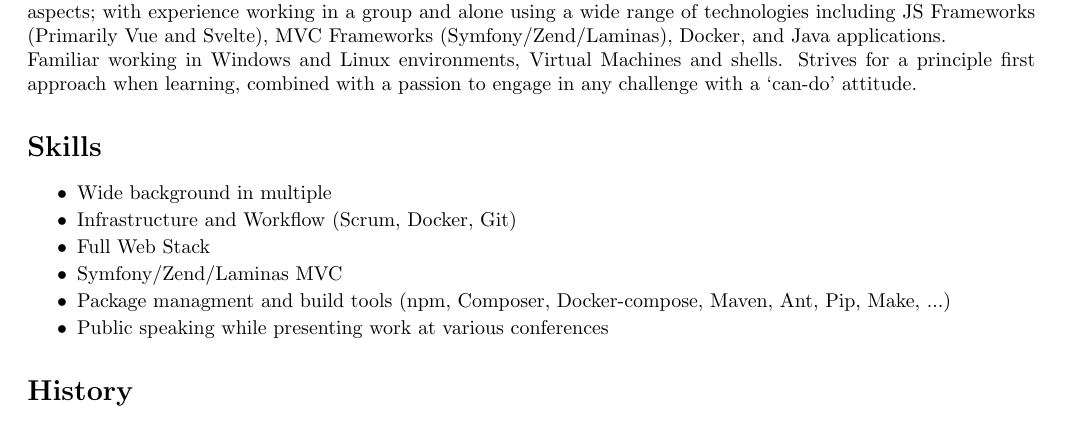
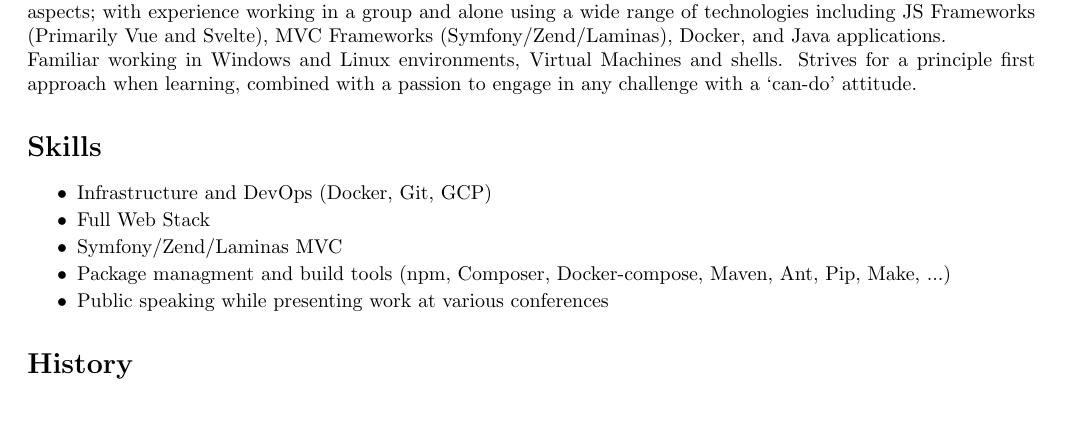
Before and after one commit to RhydianJenkins/CV, a LaTeX CV (cv.tex): part of page 1 of 2, cut so that both start at the same text. Compiled offline with pdfLaTeX.

Commit message:
Small wording change in skills section

```diff
--- a/cv.tex
+++ b/cv.tex
@@ -47,8 +47,7 @@
 
 \section*{Skills}
 \begin{itemize} \setlength\itemsep{-0.25em}
-	\item Wide background in multiple
-	\item Infrastructure and Workflow (Scrum, Docker, Git)
+	\item Infrastructure and DevOps (Docker, Git, GCP)
 	\item Full Web Stack
 	\item Symfony/Zend/Laminas MVC
 	\item Package managment and build tools (npm, Composer, Docker-compose, Maven, Ant, Pip, Make, ...)
```
Also changed, not shown: README.md, cv.pdf.
